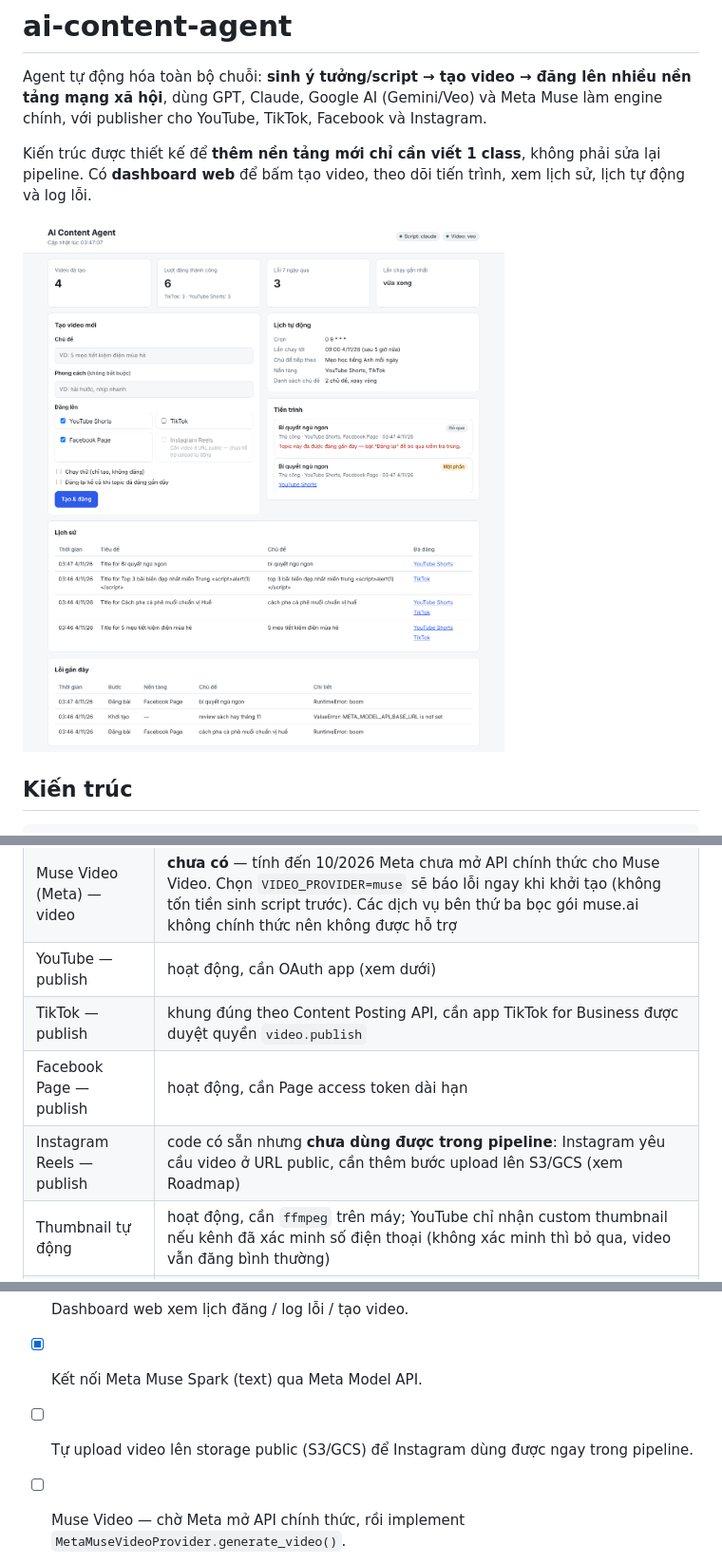
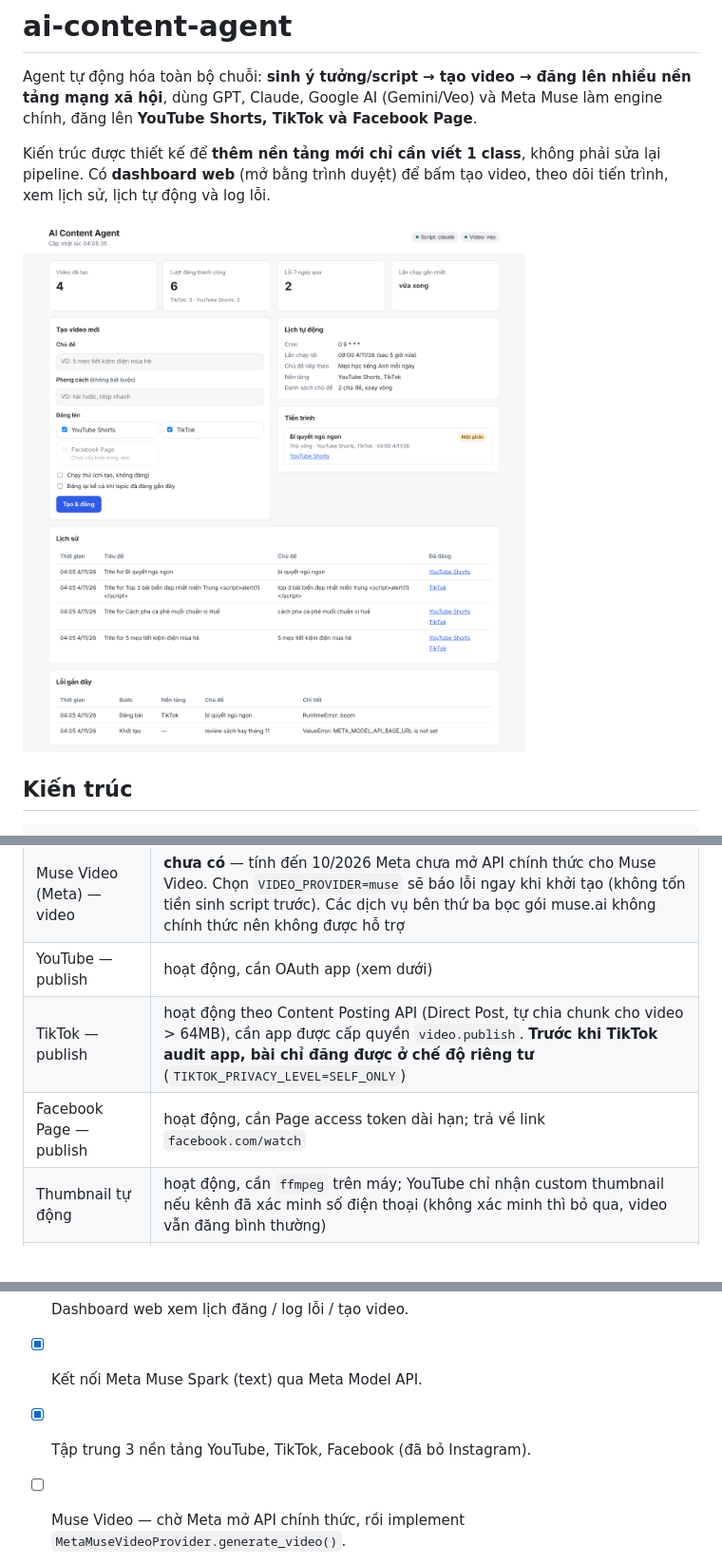
Before and after one commit to anhtiento1998/ai-content-agent, a Markdown page: README.md, 3 parts joined by grey strips. Shown at 95% size. Drawn GitHub-style; pictures changed too: docs/dashboard.png.

```diff
--- a/README.md
+++ b/README.md
@@ -2,12 +2,13 @@
 
 Agent tự động hóa toàn bộ chuỗi: **sinh ý tưởng/script → tạo video → đăng
 lên nhiều nền tảng mạng xã hội**, dùng GPT, Claude, Google AI (Gemini/Veo)
-và Meta Muse làm engine chính, với publisher cho YouTube, TikTok,
-Facebook và Instagram.
+và Meta Muse làm engine chính, đăng lên **YouTube Shorts, TikTok và
+Facebook Page**.
 
 Kiến trúc được thiết kế để **thêm nền tảng mới chỉ cần viết 1 class**,
-không phải sửa lại pipeline. Có **dashboard web** để bấm tạo video, theo
-dõi tiến trình, xem lịch sử, lịch tự động và log lỗi.
+không phải sửa lại pipeline. Có **dashboard web** (mở bằng trình duyệt)
+để bấm tạo video, theo dõi tiến trình, xem lịch sử, lịch tự động và log
+lỗi.
 
 ![Dashboard](docs/dashboard.png)
 
@@ -64,9 +65,8 @@ phí API), và có thể chạy luôn lịch cron trong cùng tiến trình.
 | Veo (Google AI Pro) — video | hoạt động nếu tài khoản có quyền Veo; tên model/tham số nên verify lại với docs hiện tại vì Google đổi khá thường xuyên |
 | Muse Video (Meta) — video | **chưa có** — tính đến 10/2026 Meta chưa mở API chính thức cho Muse Video. Chọn `VIDEO_PROVIDER=muse` sẽ báo lỗi ngay khi khởi tạo (không tốn tiền sinh script trước). Các dịch vụ bên thứ ba bọc gói muse.ai không chính thức nên không được hỗ trợ |
 | YouTube — publish | hoạt động, cần OAuth app (xem dưới) |
-| TikTok — publish | khung đúng theo Content Posting API, cần app TikTok for Business được duyệt quyền `video.publish` |
-| Facebook Page — publish | hoạt động, cần Page access token dài hạn |
-| Instagram Reels — publish | code có sẵn nhưng **chưa dùng được trong pipeline**: Instagram yêu cầu video ở URL public, cần thêm bước upload lên S3/GCS (xem Roadmap) |
+| TikTok — publish | hoạt động theo Content Posting API (Direct Post, tự chia chunk cho video > 64MB), cần app được cấp quyền `video.publish`. **Trước khi TikTok audit app, bài chỉ đăng được ở chế độ riêng tư** (`TIKTOK_PRIVACY_LEVEL=SELF_ONLY`) |
+| Facebook Page — publish | hoạt động, cần Page access token dài hạn; trả về link `facebook.com/watch` |
 | Thumbnail tự động | hoạt động, cần `ffmpeg` trên máy; YouTube chỉ nhận custom thumbnail nếu kênh đã xác minh số điện thoại (không xác minh thì bỏ qua, video vẫn đăng bình thường) |
 | Chống đăng trùng topic | hoạt động (SQLite, không cần cài thêm gì) |
 
@@ -209,8 +216,7 @@ job, validate input, không lộ secret), và tạo thumbnail thật bằng ffmp
 - [x] Xem lịch sử qua CLI (`ai-content-agent history`).
 - [x] Dashboard web xem lịch đăng / log lỗi / tạo video.
 - [x] Kết nối Meta Muse Spark (text) qua Meta Model API.
-- [ ] Tự upload video lên storage public (S3/GCS) để Instagram dùng được
-      ngay trong pipeline.
+- [x] Tập trung 3 nền tảng YouTube, TikTok, Facebook (đã bỏ Instagram).
 - [ ] Muse Video — chờ Meta mở API chính thức, rồi implement
       `MetaMuseVideoProvider.generate_video()`.
 - [ ] Quản lý danh sách chủ đề cho lịch tự động ngay trên dashboard
```
Also changed, not shown: other parts of README.md (+26 -19 lines), 13 other files.
